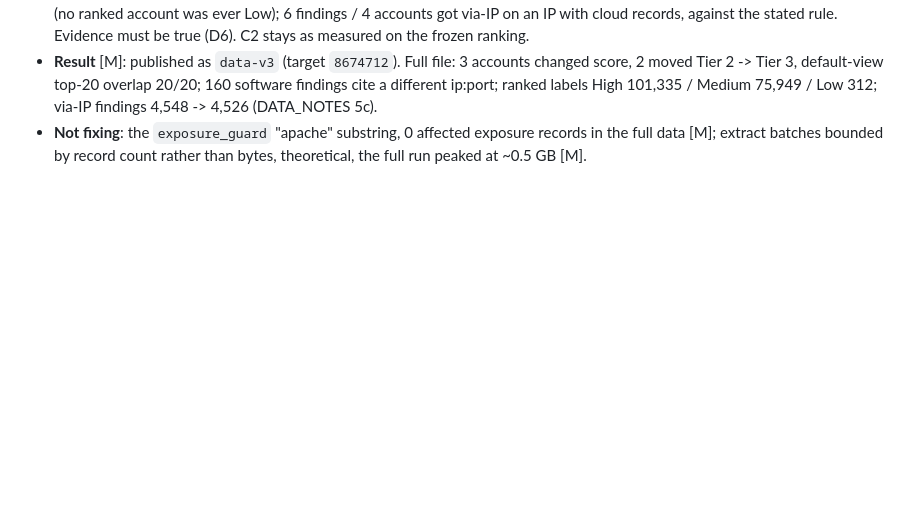
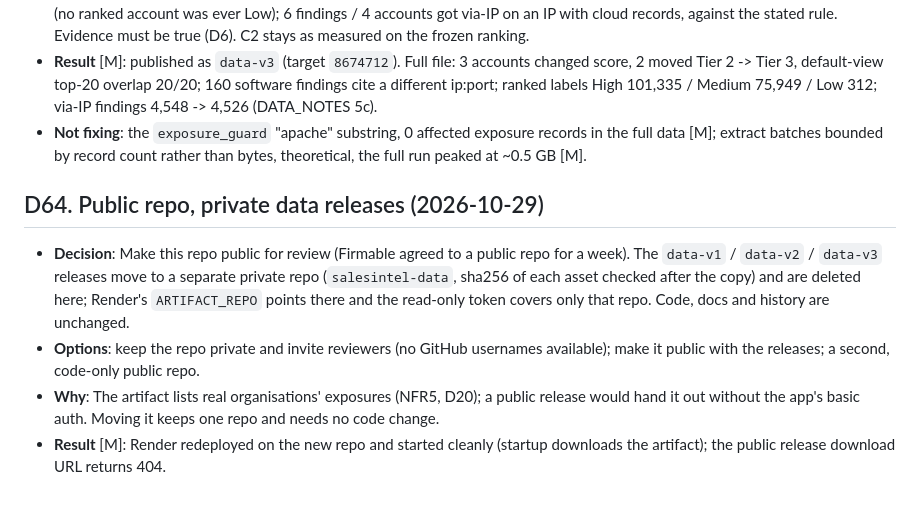
Before and after one commit to joun-kazmi/ai-sales-intelligence-platform, a Markdown page: docs/DECISIONS.md, the part around the change. GitHub-like rendering; blank space fills up the shorter version.

```diff
--- a/docs/DECISIONS.md
+++ b/docs/DECISIONS.md
@@ -643,3 +643,15 @@ One entry per decision: decision, options considered, why, date.
 - **Not fixing**: the `exposure_guard` "apache" substring, 0 affected exposure records in the full
   data [M]; extract batches bounded by record count rather than bytes, theoretical, the full run
   peaked at ~0.5 GB [M].
+
+## D64. Public repo, private data releases (2026-10-29)
+- **Decision**: Make this repo public for review (Firmable agreed to a public repo for a week). The
+  `data-v1` / `data-v2` / `data-v3` releases move to a separate private repo (`salesintel-data`,
+  sha256 of each asset checked after the copy) and are deleted here; Render's `ARTIFACT_REPO`
+  points there and the read-only token covers only that repo. Code, docs and history are unchanged.
+- **Options**: keep the repo private and invite reviewers (no GitHub usernames available); make it
+  public with the releases; a second, code-only public repo.
+- **Why**: The artifact lists real organisations' exposures (NFR5, D20); a public release would
+  hand it out without the app's basic auth. Moving it keeps one repo and needs no code change.
+- **Result** [M]: Render redeployed on the new repo and started cleanly (startup downloads the
+  artifact); the public release download URL returns 404.
```
Also changed, not shown: README.md (+2 -2 lines), docs/design/architecture.md (+3 -2 lines).
